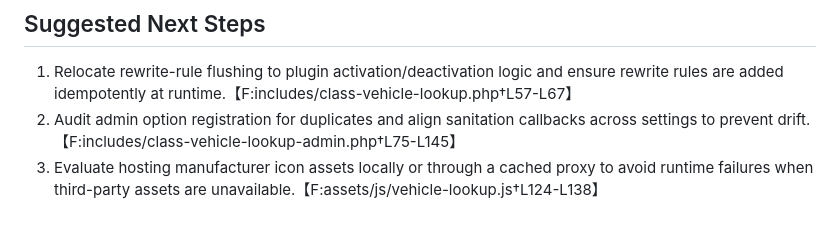
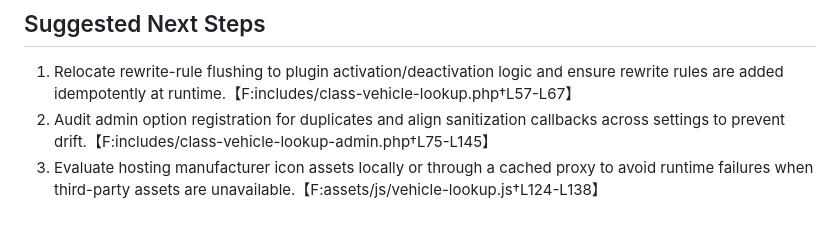
Before and after one commit to zulfi-git/Beepi-WP, a Markdown page: ASSESSMENT.md, the part around the change. Drawn GitHub-style.

Commit message:
Update ASSESSMENT.md
Co-authored-by: Copilot <175728472+Copilot@users.noreply.github.com>

```diff
--- a/ASSESSMENT.md
+++ b/ASSESSMENT.md
@@ -27,5 +27,5 @@
 
 ## Suggested Next Steps
 1. Relocate rewrite-rule flushing to plugin activation/deactivation logic and ensure rewrite rules are added idempotently at runtime.【F:includes/class-vehicle-lookup.php†L57-L67】
-2. Audit admin option registration for duplicates and align sanitation callbacks across settings to prevent drift.【F:includes/class-vehicle-lookup-admin.php†L75-L145】
+2. Audit admin option registration for duplicates and align sanitization callbacks across settings to prevent drift.【F:includes/class-vehicle-lookup-admin.php†L75-L145】
 3. Evaluate hosting manufacturer icon assets locally or through a cached proxy to avoid runtime failures when third-party assets are unavailable.【F:assets/js/vehicle-lookup.js†L124-L138】
```
